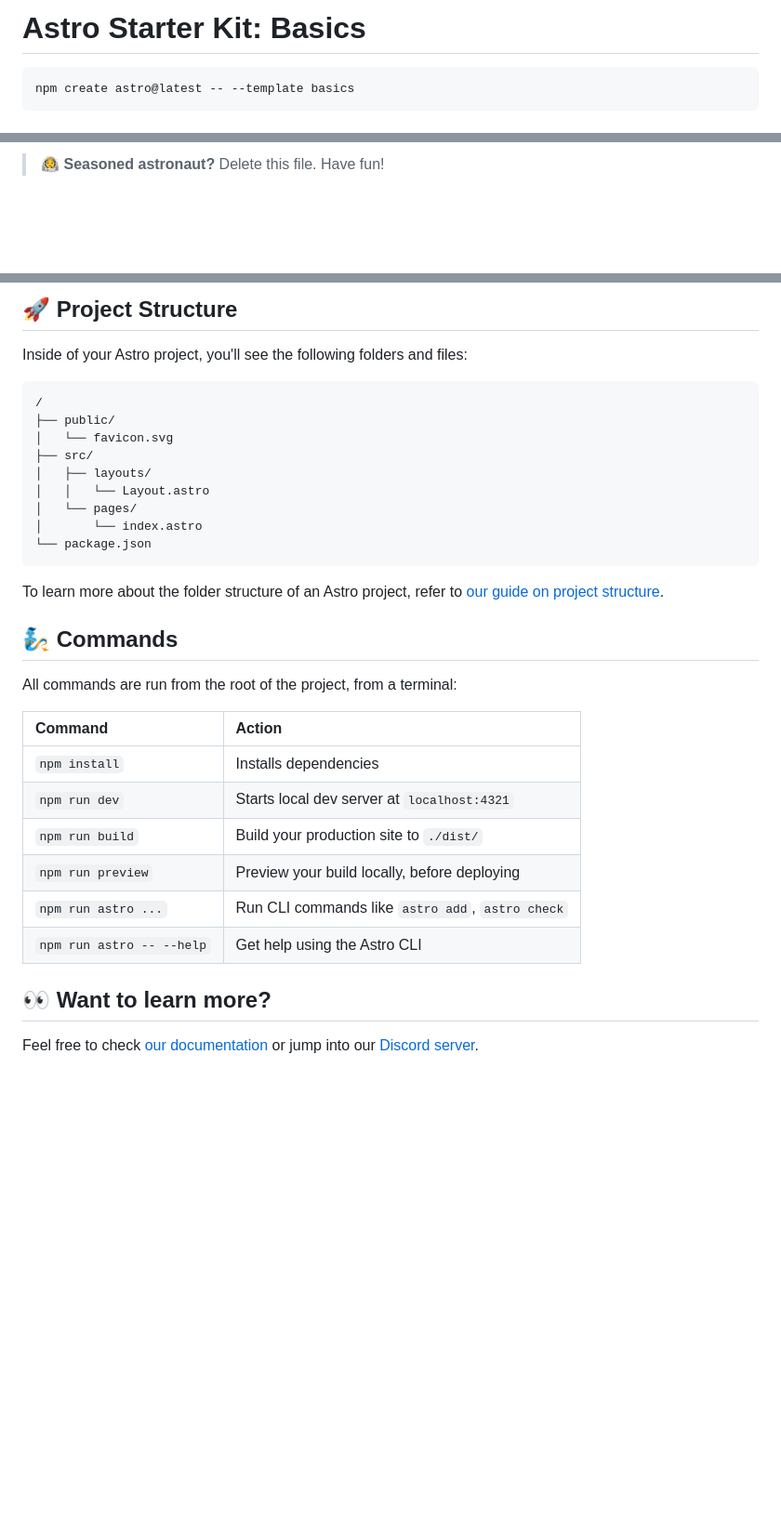
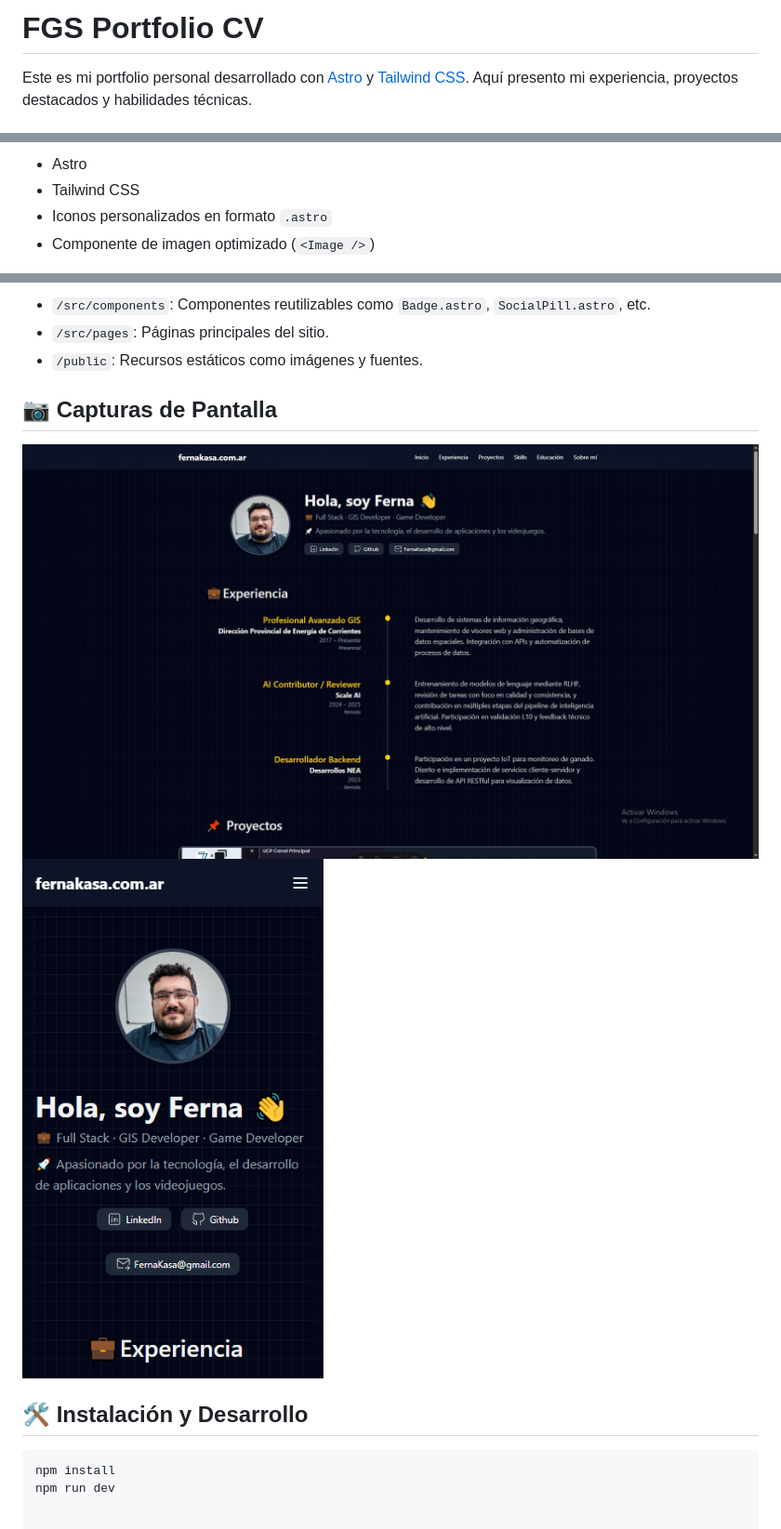
Before and after one commit to fernakasa/FGS-portfolio-cv, a Markdown page: README.md, 3 parts joined by grey strips. Shown: that part at 93% size. Rendered like a GitHub page; pictures changed too: public/screenshots/desktop.png (added), public/screenshots/mobile.png (added); blank space fills up the shorter version.

````diff
--- a/README.md
+++ b/README.md
@@ -1,6 +1,4 @@
-# Astro Starter Kit: Basics
+# FGS Portfolio CV
 
-```sh
-npm create astro@latest -- --template basics
-```
+Este es mi portfolio personal desarrollado con [Astro](https://astro.build/) y [Tailwind CSS](https://tailwindcss.com/). Aquí presento mi experiencia, proyectos destacados y habilidades técnicas.
 
@@ -10,3 +6,6 @@ npm create astro@latest -- --template basics
 
-> 🧑‍🚀 **Seasoned astronaut?** Delete this file. Have fun!
+- Astro
+- Tailwind CSS
+- Iconos personalizados en formato `.astro`
+- Componente de imagen optimizado (`<Image />`)
 
@@ -14,35 +13,15 @@ npm create astro@latest -- --template basics
 
-## 🚀 Project Structure
+- `/src/components`: Componentes reutilizables como `Badge.astro`, `SocialPill.astro`, etc.
+- `/src/pages`: Páginas principales del sitio.
+- `/public`: Recursos estáticos como imágenes y fuentes.
 
-Inside of your Astro project, you'll see the following folders and files:
+## 📷 Capturas de Pantalla
 
-```text
-/
-├── public/
-│   └── favicon.svg
-├── src/
-│   ├── layouts/
-│   │   └── Layout.astro
-│   └── pages/
-│       └── index.astro
-└── package.json
-```
+![Vista de escritorio](./public/screenshots/desktop.png)
+![Vista móvil](./public/screenshots/mobile.png)
 
-To learn more about the folder structure of an Astro project, refer to [our guide on project structure](https://docs.astro.build/en/basics/project-structure/).
+## 🛠️ Instalación y Desarrollo
 
-## 🧞 Commands
-
-All commands are run from the root of the project, from a terminal:
-
-| Command                   | Action                                           |
-| :------------------------ | :----------------------------------------------- |
-| `npm install`             | Installs dependencies                            |
-| `npm run dev`             | Starts local dev server at `localhost:4321`      |
-| `npm run build`           | Build your production site to `./dist/`          |
-| `npm run preview`         | Preview your build locally, before deploying     |
-| `npm run astro ...`       | Run CLI commands like `astro add`, `astro check` |
-| `npm run astro -- --help` | Get help using the Astro CLI                     |
-
-## 👀 Want to learn more?
-
-Feel free to check [our documentation](https://docs.astro.build) or jump into our [Discord server](https://astro.build/chat).
+```bash
+npm install
+npm run dev
````
Also changed, not shown: other parts of README.md (+2 -4 lines), 1 other file.
